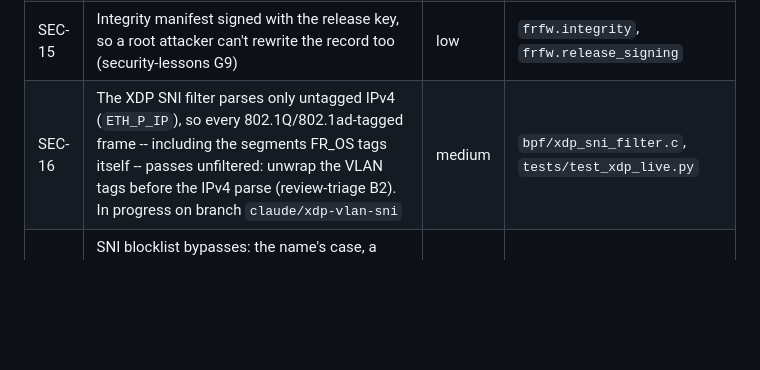
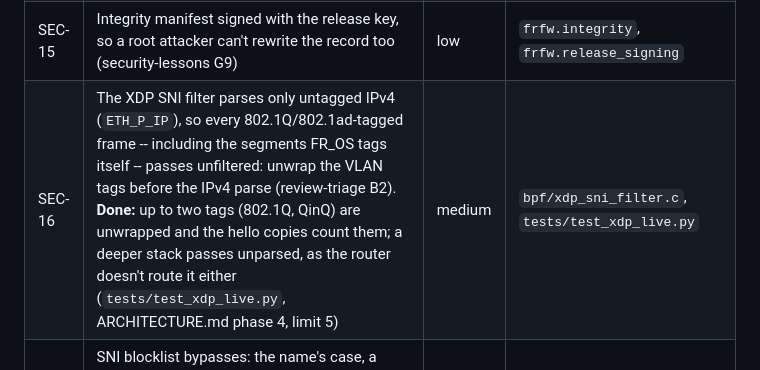
Before and after one commit to starsmash29/FR_OS-pblk, a Markdown page: ROADMAP.md, the part around the change. GitHub-like rendering; blank space fills up the shorter version.

Commit message:
SEC-16: mark done in ROADMAP and the review triage
Co-Authored-By: Claude Opus 5.5 <noreply@anthropic.com>
Claude-Session: https://claude.ai/code/session_01Sqd9Sw5LapU6dZCUo9Q25v

```diff
--- a/ROADMAP.md
+++ b/ROADMAP.md
@@ -1350,7 +1350,7 @@ issues #17 and #18). The R-numbers are that record's.
 | SEC-13 | One live-log stream per session, a global cap, process ended on disconnect (R19) | low | `routes/xdp.py` |
 | SEC-14 | Kernel fixes without a new image: update the kernel on the boot medium (R3; today kernel fixes ship as a new image, SECURITY.md) | medium | `frfw.persistence`, `frfw.update`, see OPS-10 |
 | SEC-15 | Integrity manifest signed with the release key, so a root attacker can't rewrite the record too (security-lessons G9) | low | `frfw.integrity`, `frfw.release_signing` |
-| SEC-16 | The XDP SNI filter parses only untagged IPv4 (`ETH_P_IP`), so every 802.1Q/802.1ad-tagged frame -- including the segments FR_OS tags itself -- passes unfiltered: unwrap the VLAN tags before the IPv4 parse (review-triage B2). In progress on branch `claude/xdp-vlan-sni` | medium | `bpf/xdp_sni_filter.c`, `tests/test_xdp_live.py` |
+| SEC-16 | The XDP SNI filter parses only untagged IPv4 (`ETH_P_IP`), so every 802.1Q/802.1ad-tagged frame -- including the segments FR_OS tags itself -- passes unfiltered: unwrap the VLAN tags before the IPv4 parse (review-triage B2). **Done:** up to two tags (802.1Q, QinQ) are unwrapped and the hello copies count them; a deeper stack passes unparsed, as the router doesn't route it either (`tests/test_xdp_live.py`, ARCHITECTURE.md phase 4, limit 5) | medium | `bpf/xdp_sni_filter.c`, `tests/test_xdp_live.py` |
 | SEC-17 | SNI blocklist bypasses: the name's case, a trailing dot, names of 32 bytes or more (the key's limit), a ClientHello split across segments (review-triage B3). Work in progress on branch `kernel/UMB-3-sni-bypass` (case, trailing dot, length) | medium | `bpf/xdp_sni_filter.c`, `frfw.xdp`, `frfw.config.loader` |
 | SEC-18 | Debian's `nftables.service` is neither ordered against nor kept away from `fr-firewall.service`: both start before `network-pre.target`, and if it is ever enabled, its `/etc/nftables.conf` (`flush ruleset`) can replace the FR_OS ruleset, and stopping it flushes the ruleset. Keep the `nftables` package (it provides `nft`) and mask the unit in the image; boot-test that it stays masked (review-triage B5) | medium | `installer/live-build/config/hooks/`, `systemd/fr-firewall.service`, `installer/qemu-boot-test.py` |
 | SEC-19 | XDP lifecycle: a partial apply leaves attachments unrecorded, the event logger loses events after disable/enable, a stale pinned program is reused after an upgrade (`load_and_pin` does nothing when a pin exists), and root compiles BPF with whatever `clang` is first on `PATH` (review-triage B6; the compile goes away with P4-1) | medium | `frfw.xdp` (`ensure_compiled`, `load_and_pin`, `apply`), see P4-1 |
```
Also changed, not shown: docs/review-triage.md (+1 -1 lines).
